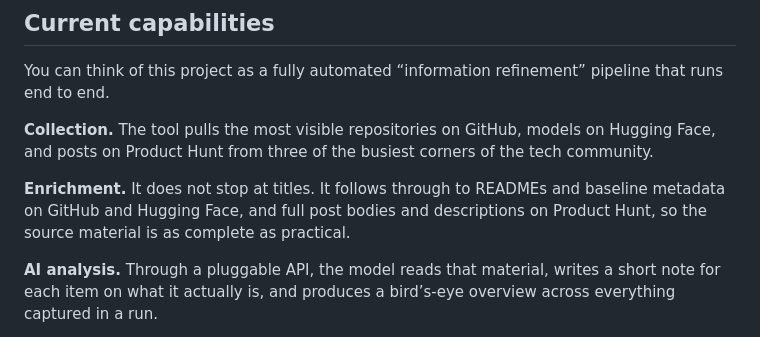
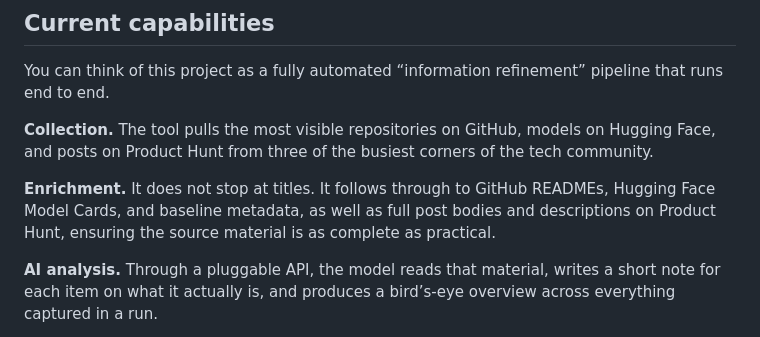
Before and after one commit to JunstinLee/TechPulse, a Markdown page: README.md, the part around the change. Drawn GitHub-style.

Commit message:
Update README to specify sources in enrichment section
Clarified the description of the enrichment process to specify GitHub READMEs and Hugging Face Model Cards.

```diff
--- a/README.md
+++ b/README.md
@@ -22,7 +22,7 @@ You can think of this project as a fully automated “information refinement”
 
 **Collection.** The tool pulls the most visible repositories on GitHub, models on Hugging Face, and posts on Product Hunt from three of the busiest corners of the tech community.
 
-**Enrichment.** It does not stop at titles. It follows through to READMEs and baseline metadata on GitHub and Hugging Face, and full post bodies and descriptions on Product Hunt, so the source material is as complete as practical.
+**Enrichment.** It does not stop at titles. It follows through to GitHub READMEs, Hugging Face Model Cards, and baseline metadata, as well as full post bodies and descriptions on Product Hunt, ensuring the source material is as complete as practical.
 
 **AI analysis.** Through a pluggable API, the model reads that material, writes a short note for each item on what it actually is, and produces a bird’s-eye overview across everything captured in a run.
 
```
